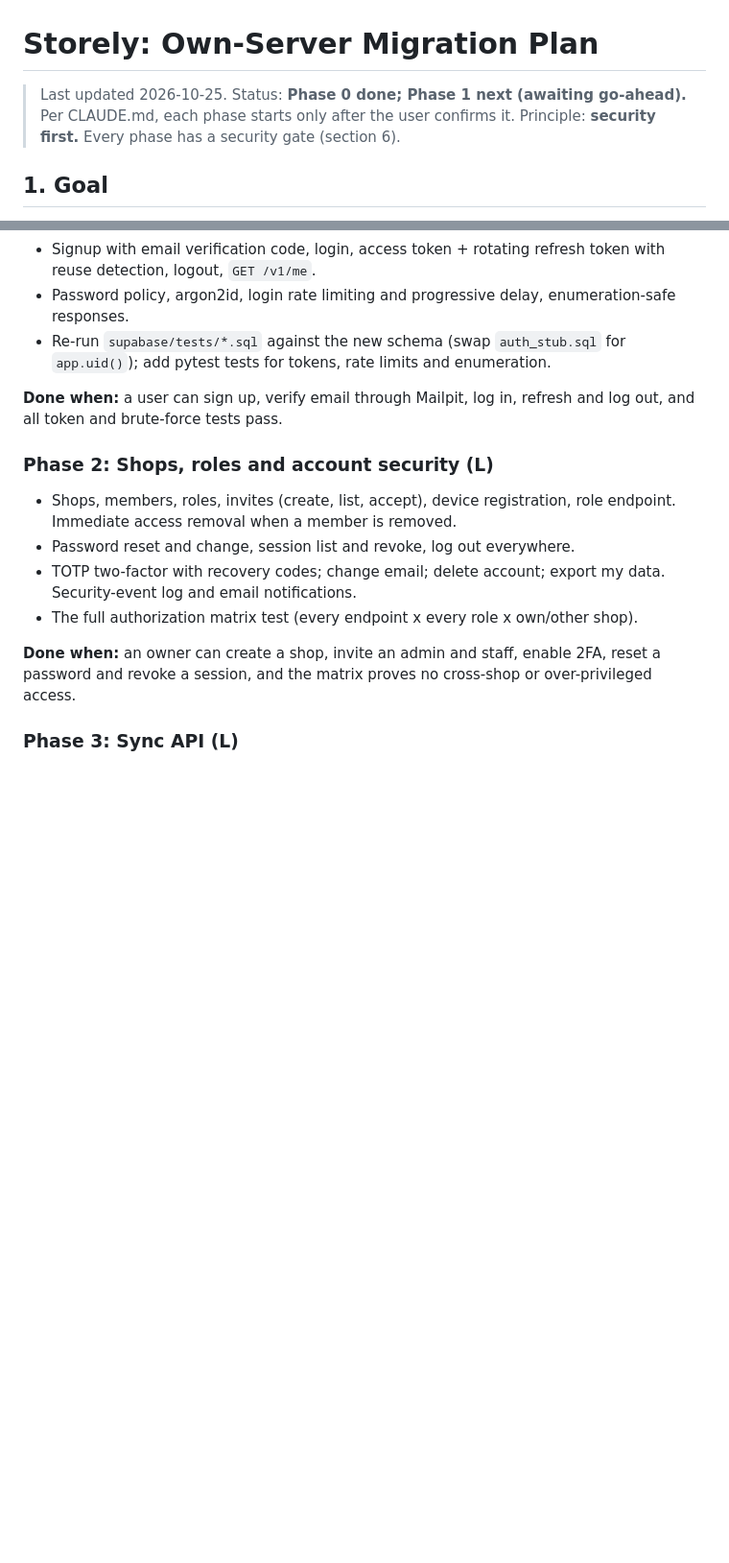
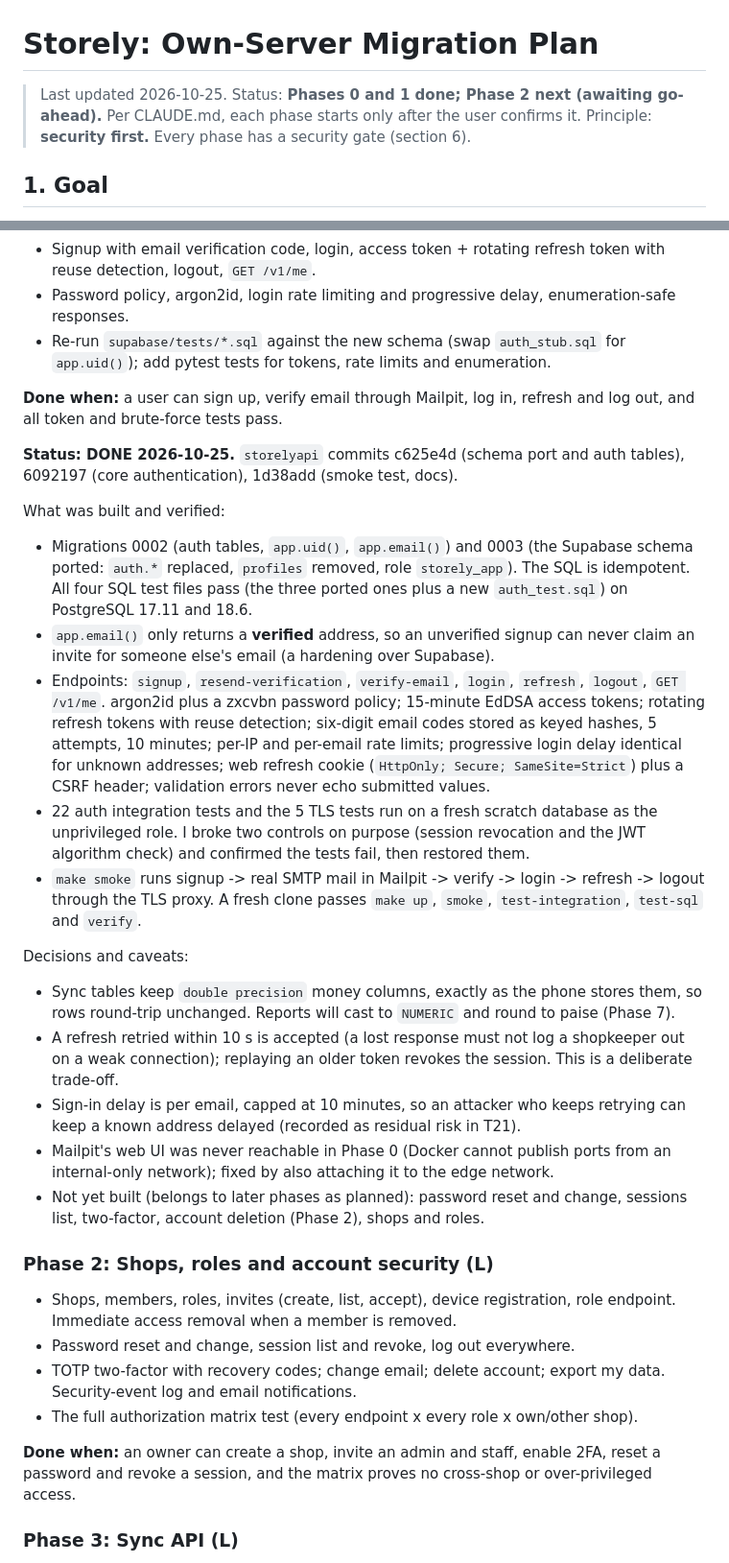
Before and after one commit to rudra273/Storely, a Markdown page: plan.md, 2 parts joined by grey strips. Shown at 96% size. GitHub-like rendering; blank space fills up the shorter version.

Commit message:
Record Phase 1 results in the plan
Co-Authored-By: Claude Sonnet 5.5 <noreply@anthropic.com>

```diff
--- a/plan.md
+++ b/plan.md
@@ -1,6 +1,6 @@
 # Storely: Own-Server Migration Plan
 
-> Last updated 2026-10-25. Status: **Phase 0 done; Phase 1 next (awaiting go-ahead).**
+> Last updated 2026-10-25. Status: **Phases 0 and 1 done; Phase 2 next (awaiting go-ahead).**
 > Per CLAUDE.md, each phase starts only after the user confirms it.
 > Principle: **security first.** Every phase has a security gate (section 6).
 
@@ -473,6 +473,44 @@ Deviations from the plan above:
 **Done when:** a user can sign up, verify email through Mailpit, log in, refresh
 and log out, and all token and brute-force tests pass.
 
+**Status: DONE 2026-10-25.** `storelyapi` commits c625e4d (schema port and auth
+tables), 6092197 (core authentication), 1d38add (smoke test, docs).
+
+What was built and verified:
+- Migrations 0002 (auth tables, `app.uid()`, `app.email()`) and 0003 (the Supabase
+  schema ported: `auth.*` replaced, `profiles` removed, role `storely_app`). The
+  SQL is idempotent. All four SQL test files pass (the three ported ones plus a new
+  `auth_test.sql`) on PostgreSQL 17.11 and 18.6.
+- `app.email()` only returns a **verified** address, so an unverified signup can
+  never claim an invite for someone else's email (a hardening over Supabase).
+- Endpoints: `signup`, `resend-verification`, `verify-email`, `login`, `refresh`,
+  `logout`, `GET /v1/me`. argon2id plus a zxcvbn password policy; 15-minute EdDSA
+  access tokens; rotating refresh tokens with reuse detection; six-digit email
+  codes stored as keyed hashes, 5 attempts, 10 minutes; per-IP and per-email rate
+  limits; progressive login delay identical for unknown addresses; web refresh
+  cookie (`HttpOnly; Secure; SameSite=Strict`) plus a CSRF header; validation
+  errors never echo submitted values.
+- 22 auth integration tests and the 5 TLS tests run on a fresh scratch database
+  as the unprivileged role. I broke two controls on purpose (session revocation and
+  the JWT algorithm check) and confirmed the tests fail, then restored them.
+- `make smoke` runs signup -> real SMTP mail in Mailpit -> verify -> login ->
+  refresh -> logout through the TLS proxy. A fresh clone passes `make up`,
+  `smoke`, `test-integration`, `test-sql` and `verify`.
+
+Decisions and caveats:
+- Sync tables keep `double precision` money columns, exactly as the phone stores
+  them, so rows round-trip unchanged. Reports will cast to `NUMERIC` and round to
+  paise (Phase 7).
+- A refresh retried within 10 s is accepted (a lost response must not log a
+  shopkeeper out on a weak connection); replaying an older token revokes the
+  session. This is a deliberate trade-off.
+- Sign-in delay is per email, capped at 10 minutes, so an attacker who keeps
+  retrying can keep a known address delayed (recorded as residual risk in T21).
+- Mailpit's web UI was never reachable in Phase 0 (Docker cannot publish ports from
+  an internal-only network); fixed by also attaching it to the edge network.
+- Not yet built (belongs to later phases as planned): password reset and change,
+  sessions list, two-factor, account deletion (Phase 2), shops and roles.
+
 ### Phase 2: Shops, roles and account security (L)
 - Shops, members, roles, invites (create, list, accept), device registration,
   role endpoint. Immediate access removal when a member is removed.
```
